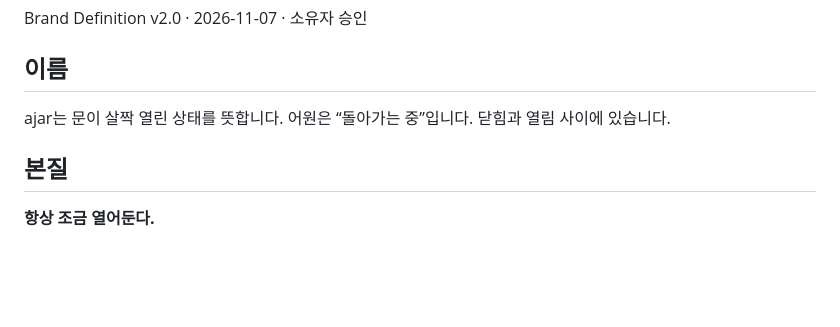
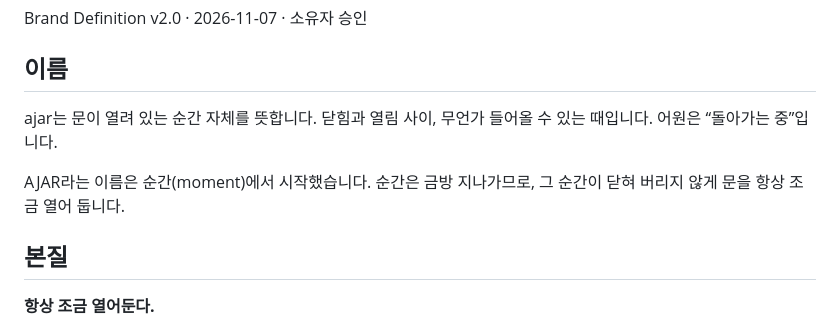
Before and after one commit to exgoya/ajar-core, a Markdown page: docs/brand-draft.md, the part around the change. Rendered like a GitHub page; blank space fills up the shorter version.

```diff
--- a/docs/brand-draft.md
+++ b/docs/brand-draft.md
@@ -6,7 +6,9 @@ Brand Definition v2.0 · 2026-11-07 · 소유자 승인
 
 ## 이름
 
-ajar는 문이 살짝 열린 상태를 뜻합니다. 어원은 “돌아가는 중”입니다. 닫힘과 열림 사이에 있습니다.
+ajar는 문이 열려 있는 순간 자체를 뜻합니다. 닫힘과 열림 사이, 무언가 들어올 수 있는 때입니다. 어원은 “돌아가는 중”입니다.
+
+AJAR라는 이름은 순간(moment)에서 시작했습니다. 순간은 금방 지나가므로, 그 순간이 닫혀 버리지 않게 문을 항상 조금 열어 둡니다.
 
 ## 본질
 
```
Also changed, not shown: docs/downloads/brand-definition.md (+3 -1 lines).
